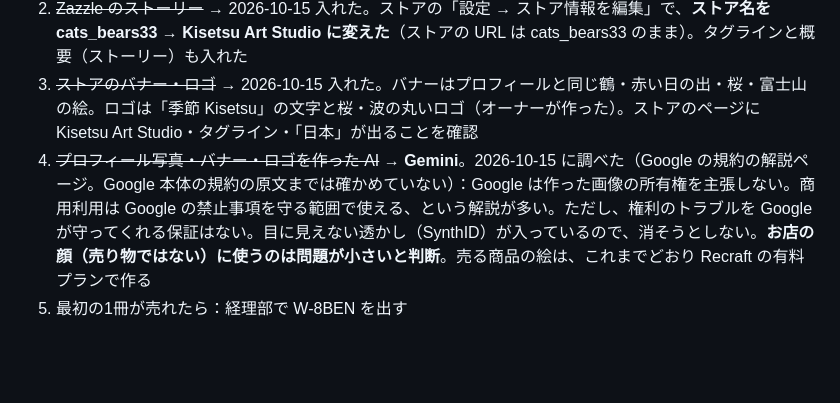
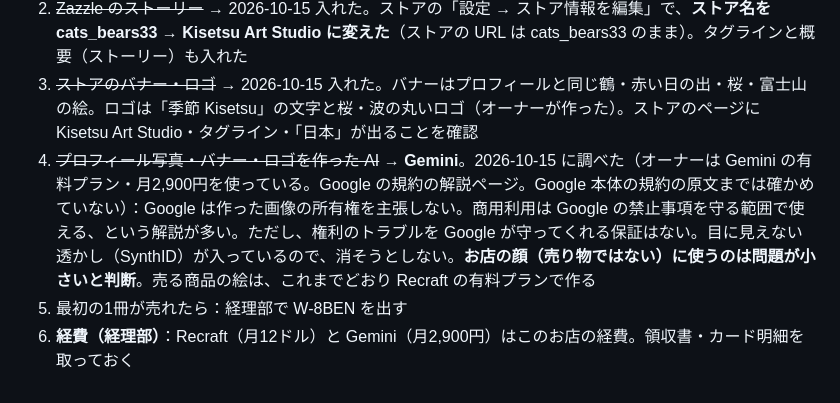
Before and after one commit to chi330-lab/love-animal-shindan, a Markdown page: brands/pod.md, the part around the change. Drawn GitHub-style; blank space fills up the shorter version.

Commit message:
Log Gemini paid plan and POD tool expenses
Co-Authored-By: Claude Opus 5.5 <noreply@anthropic.com>
Claude-Session: https://claude.ai/code/session_01KBQgzgxoBYCG8B7NBfmrPh

```diff
--- a/brands/pod.md
+++ b/brands/pod.md
@@ -78,5 +78,6 @@
 1. **Pinterest**：1日2枚ずつ投稿。2026-10-15 に 3（桜）・10（紅葉）を投稿済み（これで4枚）。次は 12（鳳凰）・11（おしどり）→ 8・9 → 2・4 → 5・6 → 7。文章・リンク・投稿の記録は `pod/pinterest-texts.md`
 2. ~~Zazzle のストーリー~~ → 2026-10-15 入れた。ストアの「設定 → ストア情報を編集」で、**ストア名を cats_bears33 → Kisetsu Art Studio に変えた**（ストアの URL は cats_bears33 のまま）。タグラインと概要（ストーリー）も入れた
 3. ~~ストアのバナー・ロゴ~~ → 2026-10-15 入れた。バナーはプロフィールと同じ鶴・赤い日の出・桜・富士山の絵。ロゴは「季節 Kisetsu」の文字と桜・波の丸いロゴ（オーナーが作った）。ストアのページに Kisetsu Art Studio・タグライン・「日本」が出ることを確認
-4. ~~プロフィール写真・バナー・ロゴを作った AI~~ → **Gemini**。2026-10-15 に調べた（Google の規約の解説ページ。Google 本体の規約の原文までは確かめていない）：Google は作った画像の所有権を主張しない。商用利用は Google の禁止事項を守る範囲で使える、という解説が多い。ただし、権利のトラブルを Google が守ってくれる保証はない。目に見えない透かし（SynthID）が入っているので、消そうとしない。**お店の顔（売り物ではない）に使うのは問題が小さいと判断**。売る商品の絵は、これまでどおり Recraft の有料プランで作る
+4. ~~プロフィール写真・バナー・ロゴを作った AI~~ → **Gemini**。2026-10-15 に調べた（オーナーは Gemini の有料プラン・月2,900円を使っている。Google の規約の解説ページ。Google 本体の規約の原文までは確かめていない）：Google は作った画像の所有権を主張しない。商用利用は Google の禁止事項を守る範囲で使える、という解説が多い。ただし、権利のトラブルを Google が守ってくれる保証はない。目に見えない透かし（SynthID）が入っているので、消そうとしない。**お店の顔（売り物ではない）に使うのは問題が小さいと判断**。売る商品の絵は、これまでどおり Recraft の有料プランで作る
 5. 最初の1冊が売れたら：経理部で W-8BEN を出す
+6. **経費（経理部）**：Recraft（月12ドル）と Gemini（月2,900円）はこのお店の経費。領収書・カード明細を取っておく
```
